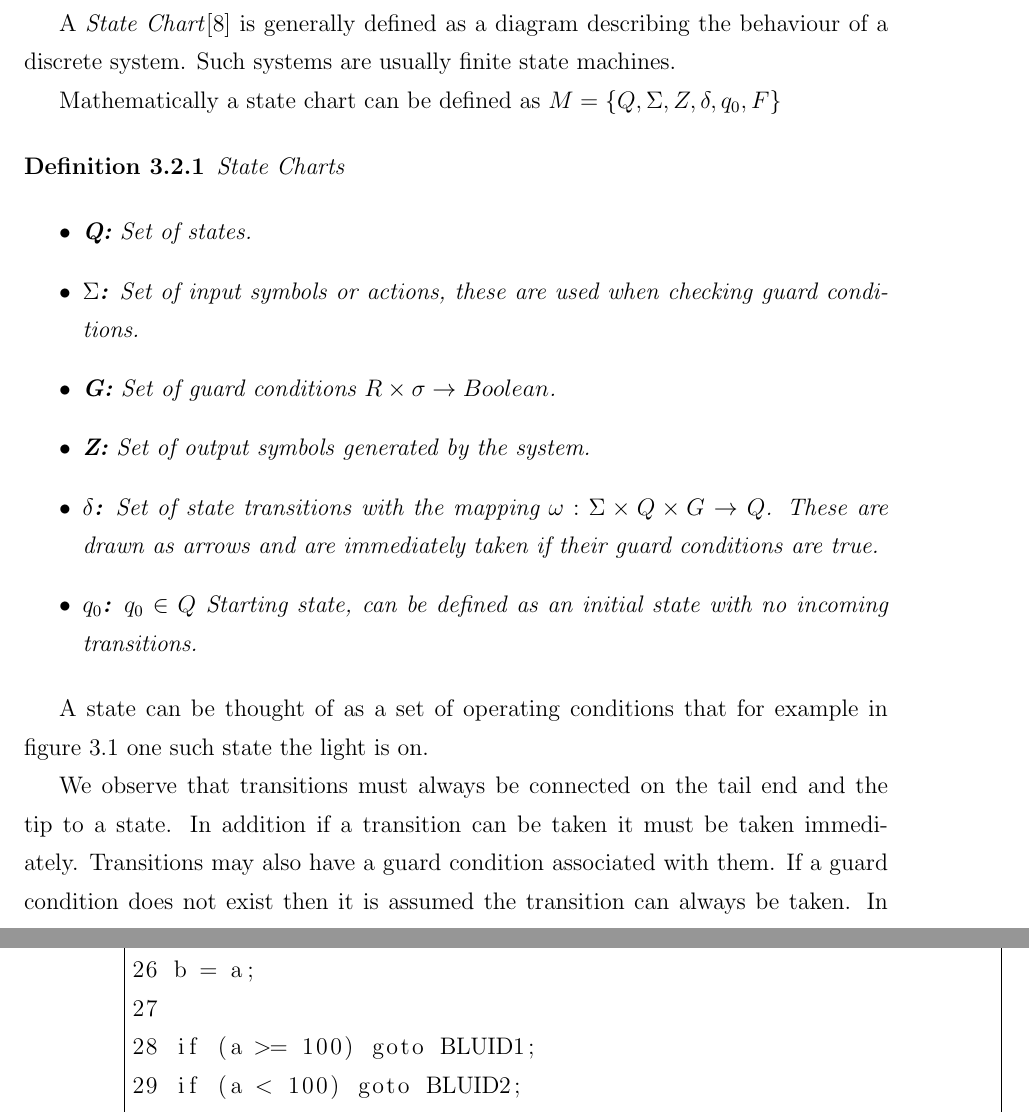
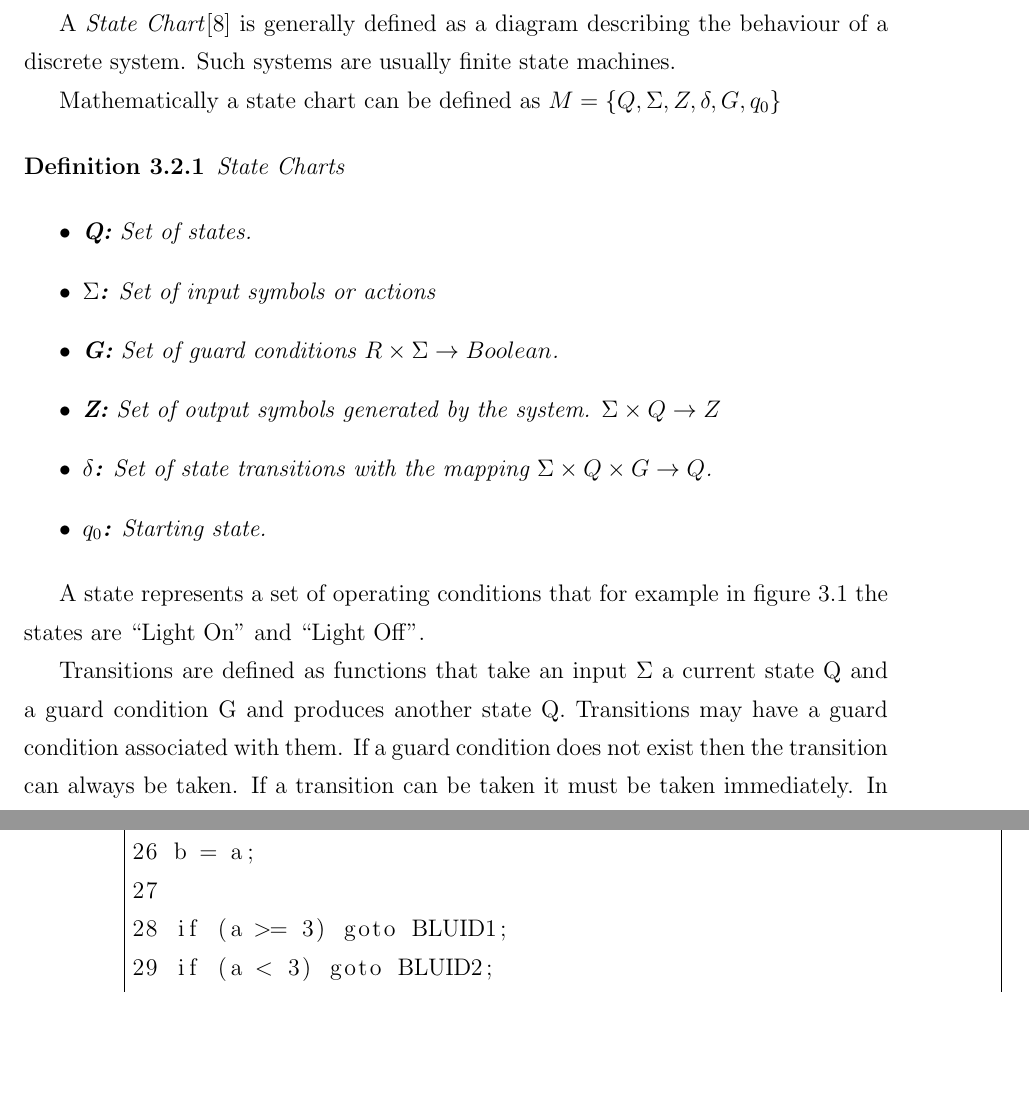
Before and after one commit to vortex-5/plcthesis, a LaTeX thesis (latex/main.tex, which reads latex/Chapters/correctness.tex, latex/Chapters/statecharts.tex): two parts of pages 31 and 64 of 81, joined at a grey line, cut so that both start at the same text, the shorter picture padded with empty space. Compiled offline with pdfLaTeX.

Commit message:
corrections from martin

```diff
--- a/latex/Chapters/correctness.tex
+++ b/latex/Chapters/correctness.tex
@@ -231,8 +231,8 @@ The resulting code from figure \ref{fig:correctness_ex_store} is shown below:
 25 a = a + 1;
 26 b = a;
 27
-28 if (a >= 100) goto BLUID1;
-29 if (a < 100) goto BLUID2;
+28 if (a >= 3) goto BLUID1;
+29 if (a < 3) goto BLUID2;
 30 goto EOF;
 31
 32 EOF:
--- a/latex/Chapters/statecharts.tex
+++ b/latex/Chapters/statecharts.tex
@@ -6,7 +6,7 @@ Our proposed visual programming language involves using directed state charts wi
 A \emphasize{State Chart}\cite{StateChartVis} is generally defined as a diagram describing the behaviour of a discrete system. Such systems are usually finite state machines.
 
 %http://en.wikipedia.org/wiki/State_diagram (find different source Taylor atomata paper
-Mathematically a state chart can be defined as $M = \lbrace Q, \Sigma, Z, \delta, q_0, F \rbrace$
+Mathematically a state chart can be defined as $M = \lbrace Q, \Sigma, Z, \delta, G, q_0\rbrace$
 
 \begin{definition}
 State Charts
@@ -14,18 +14,17 @@ State Charts
 \label{def:statecharts}
 \begin{itemize}
 	\item \textbf{Q:} Set of states.
-	\item \textbf{$\Sigma$:} Set of input symbols or actions, these are used when checking guard conditions.
-	\item \textbf{G:} Set of guard conditions $R \times \sigma \rightarrow Boolean$.
-	\item \textbf{Z:} Set of output symbols generated by the system.
-	\item \textbf{$\delta$:} Set of state transitions with the mapping $\omega: \Sigma \times Q \times G \rightarrow Q$. These are drawn as arrows and are immediately taken if their guard conditions are true.
-	\item \textbf{$q_0$:} $q_0 \in Q$ Starting state, can be defined as an initial state with no incoming transitions.
+	\item \textbf{$\Sigma$:} Set of input symbols or actions
+	\item \textbf{G:} Set of guard conditions $R \times \Sigma \rightarrow Boolean$.
+	\item \textbf{Z:} Set of output symbols generated by the system. $\Sigma \times Q \rightarrow Z$
+	\item \textbf{$\delta$:} Set of state transitions with the mapping $\Sigma \times Q \times G \rightarrow Q$.
+	\item \textbf{$q_0$:} Starting state.
 %% Accepting states removed as they are not required for standard states.
 %%	\item \textbf{F:} Accepting states for the system, can also sometimes represent the final state. Drawn as a double outline to the state symbol.
 \end{itemize}
 \end{definition}
 
-A state can be thought of as a set of operating conditions that for example in figure \ref{fig:state_blink_light}
-one such state the light is on.
+A state represents a set of operating conditions that for example in figure \ref{fig:state_blink_light} the states are ``Light On'' and ``Light Off''.
 
 \begin{figure}[htp]
     \centering
@@ -34,7 +33,7 @@ one such state the light is on.
     \label{fig:state_blink_light}
 \end{figure}
 
-We observe that transitions must always be connected on the tail end and the tip to a state. In addition if a transition can be taken it must be taken immediately. Transitions may also have a guard condition associated with them. If a guard condition does not exist then it is assumed the transition can always be taken. In addition to a guard condition each transition may have an output associated with them. Moore style state machines do not contain outputs on transition edges, Mealy machines do contain an extra output per transition (see: figure \ref{fig:state_moore_mealy}). The output edge on a Mealy machine are denoted by a ``/'' symbol. Although figure \ref{fig:state_moore_mealy} contains outputs for all edges, we can define ourselves a null output or a no change output in order to simulate an edge having no output as well. For purposes of the \plccharts language we do not require the power of a Mealy machine and thus we chose to stay with a simpler Moore machine. More details of this decision can be found in the language section \ref{sec:lang:statesemantics} State Chart Semantics.
+Transitions are defined as functions that take an input $\Sigma$ a current state Q and a guard condition G and produces another state Q. Transitions may have a guard condition associated with them. If a guard condition does not exist then the transition can always be taken. If a transition can be taken it must be taken immediately. In addition to a guard condition each transition may have an output associated with them. Moore style state machines do not contain outputs on transition edges, Mealy machines do contain an extra output per transition (see: figure \ref{fig:state_moore_mealy}). The output edge on a Mealy machine are denoted by a ``/'' symbol. Although figure \ref{fig:state_moore_mealy} contains outputs for all edges, we can define ourselves a null output or a no change output in order to simulate an edge having no output as well. For purposes of the \plccharts language we do not require the power of a Mealy machine and thus we chose to stay with a simpler Moore machine. More details of this decision can be found in the language section \ref{sec:lang:statesemantics} State Chart Semantics.
 
 %diagram for Moore + Mealy state machines
 \begin{figure}[htp]
```
Also changed, not shown: latex/Chapters/correctness.tex (5 more changed lines).
